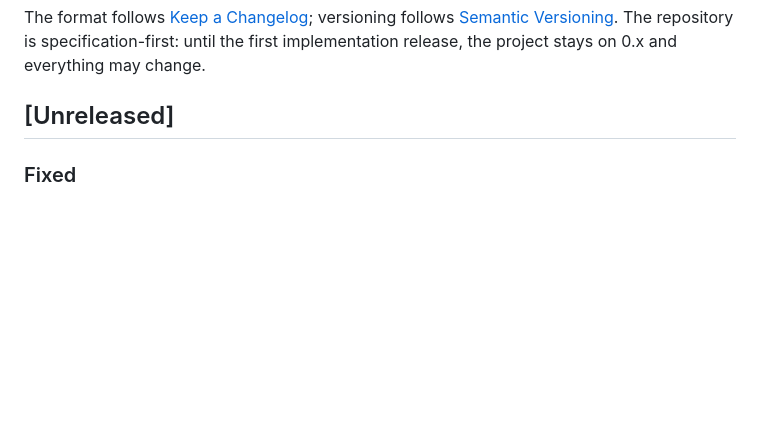
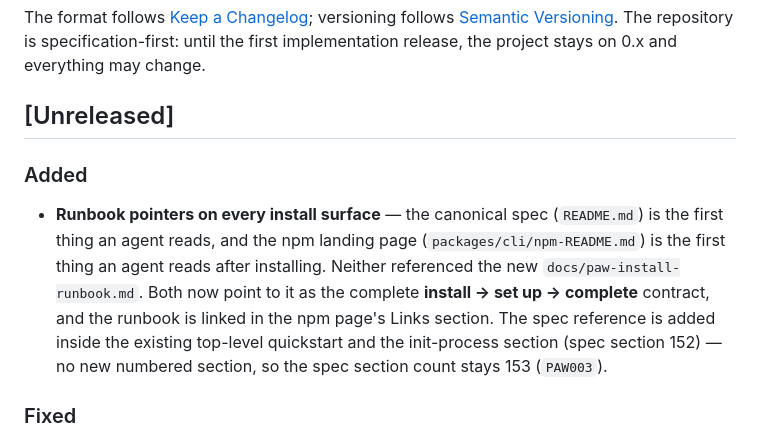
Before and after one commit to EnzoVezzaro/proagents-workspace, a Markdown page: CHANGELOG.md, the part around the change. Drawn GitHub-style; blank space fills up the shorter version.

```diff
--- a/CHANGELOG.md
+++ b/CHANGELOG.md
@@ -8,6 +8,10 @@ The repository is specification-first: until the first implementation release,
 the project stays on 0.x and everything may change.
 
 ## [Unreleased]
+
+### Added
+
+- **Runbook pointers on every install surface** — the canonical spec (`README.md`) is the first thing an agent reads, and the npm landing page (`packages/cli/npm-README.md`) is the first thing an agent reads after installing. Neither referenced the new `docs/paw-install-runbook.md`. Both now point to it as the complete **install → set up → complete** contract, and the runbook is linked in the npm page's Links section. The spec reference is added inside the existing top-level quickstart and the init-process section (spec section 152) — no new numbered section, so the spec section count stays 153 (`PAW003`).
 
 ### Fixed
 
```
Also changed, not shown: docs/getting-started.md (+1 -0 lines), packages/cli/npm-README.md (+3 -0 lines).
